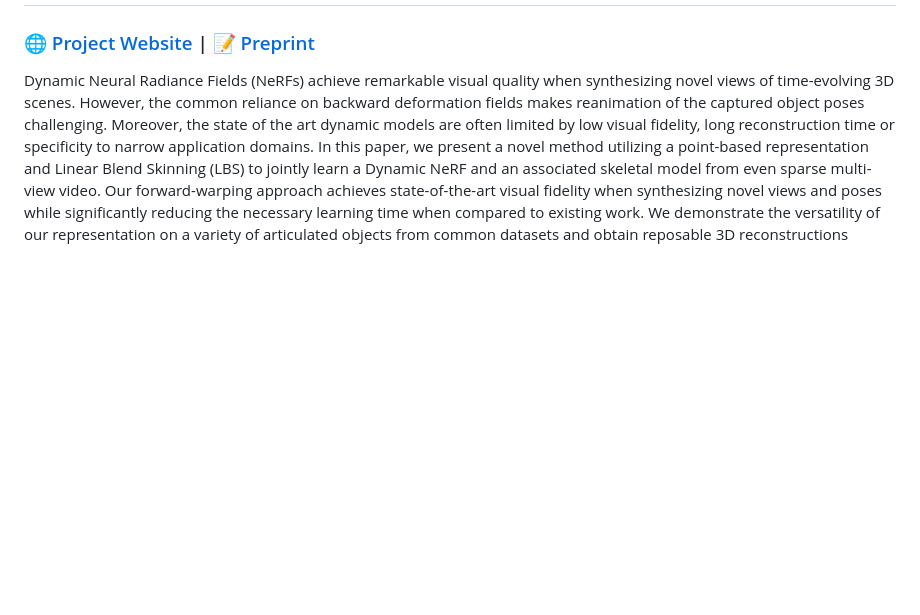
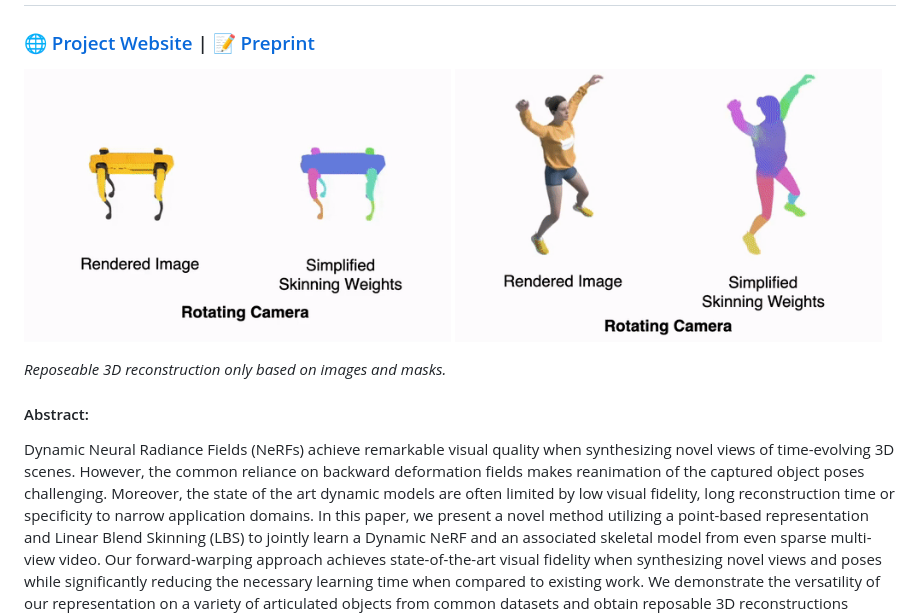
Before and after one commit to lukasuz/Articulated-Point-NeRF, a Markdown page: README.md, the part around the change. Drawn GitHub-style; pictures changed too: fig/jj_repose.gif (added), fig/spot_repose.gif (added); blank space fills up the shorter version.

Commit message:
teaser

```diff
--- a/README.md
+++ b/README.md
@@ -1,5 +1,15 @@
 # Template-free Articulated Neural Point Clouds for Reposable View Synthesis
 ### [🌐 Project Website](https://lukas.uzolas.com/Articulated-Point-NeRF/) | [📝 Preprint](https://arxiv.org/abs/2305.19065)
+
+<p float="left"align="middle">
+  <img src="./fig/spot_repose.gif" width="49%" />
+  <img src="./fig/jj_repose.gif" width="49%" />
+</p>
+
+*Reposeable 3D reconstruction only based on images and masks.*
+
+#### Abstract:
+
 Dynamic Neural Radiance Fields (NeRFs) achieve remarkable visual quality when synthesizing novel views of time-evolving 3D scenes. However, the common reliance on backward deformation fields makes reanimation of the captured object poses challenging. Moreover, the state of the art dynamic models are often limited by low visual fidelity, long reconstruction time or specificity to narrow application domains. In this paper, we present a novel method utilizing a point-based representation and Linear Blend Skinning (LBS) to jointly learn a Dynamic NeRF and an associated skeletal model from even sparse multi-view video. Our forward-warping approach achieves state-of-the-art visual fidelity when synthesizing novel views and poses while significantly reducing the necessary learning time when compared to existing work. We demonstrate the versatility of our representation on a variety of articulated objects from common datasets and obtain reposable 3D reconstructions without the need of object-specific skeletal templates.
 
 **[Lukas Uzolas](https://lukas.uzolas.com/),
```
